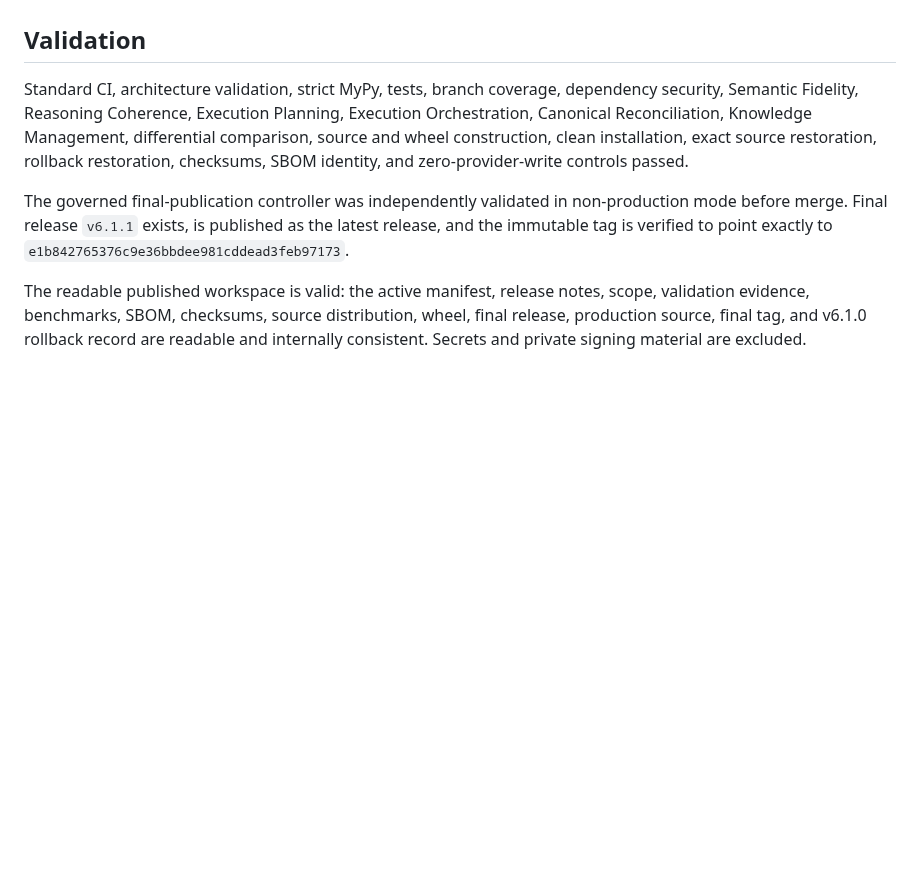
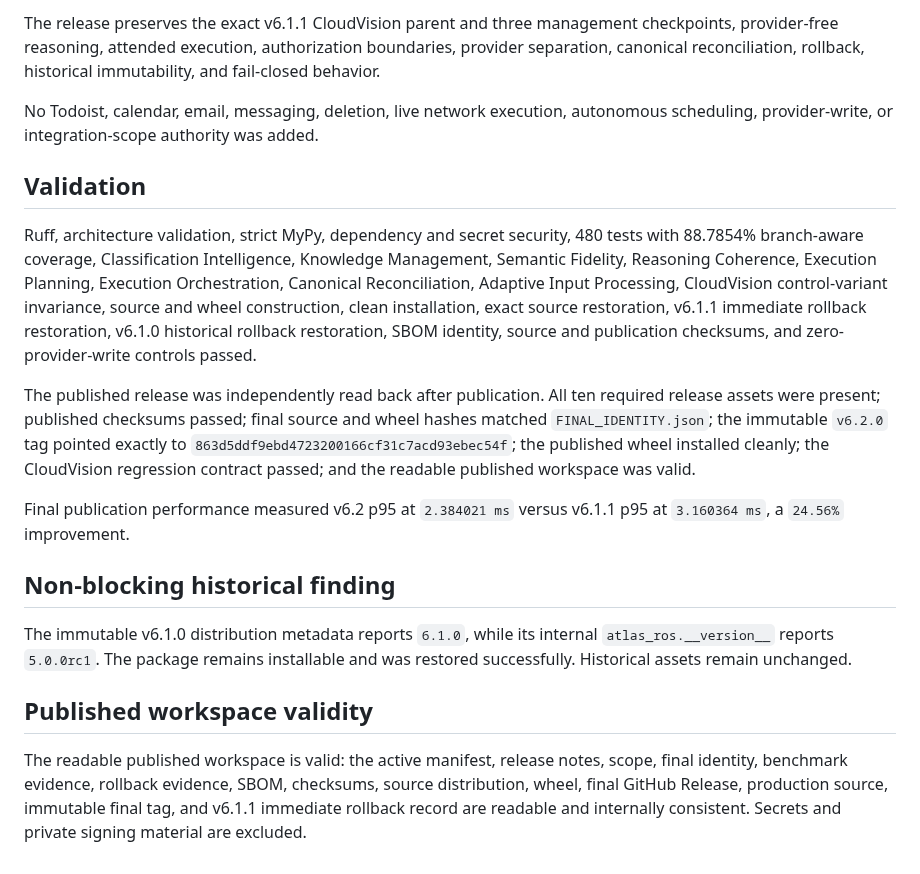
Before and after one commit to Ryan9876/atlas-ros, a Markdown page: release/RELEASE_MANIFEST.md, the part around one of its changes. Drawn GitHub-style; blank space fills up the shorter version.

```diff
--- a/release/RELEASE_MANIFEST.md
+++ b/release/RELEASE_MANIFEST.md
@@ -46,17 +58,19 @@ readback, rollback, and fail-closed behavior remain unchanged.
+The release preserves the exact v6.1.1 CloudVision parent and three management checkpoints, provider-free reasoning, attended execution, authorization boundaries, provider separation, canonical reconciliation, rollback, historical immutability, and fail-closed behavior.
+
+No Todoist, calendar, email, messaging, deletion, live network execution, autonomous scheduling, provider-write, or integration-scope authority was added.
 
 ## Validation
 
-Standard CI, architecture validation, strict MyPy, tests, branch coverage, dependency security,
-Semantic Fidelity, Reasoning Coherence, Execution Planning, Execution Orchestration, Canonical
-Reconciliation, Knowledge Management, differential comparison, source and wheel construction,
-clean installation, exact source restoration, rollback restoration, checksums, SBOM identity, and
-zero-provider-write controls passed.
+Ruff, architecture validation, strict MyPy, dependency and secret security, 480 tests with 88.7854% branch-aware coverage, Classification Intelligence, Knowledge Management, Semantic Fidelity, Reasoning Coherence, Execution Planning, Execution Orchestration, Canonical Reconciliation, Adaptive Input Processing, CloudVision control-variant invariance, source and wheel construction, clean installation, exact source restoration, v6.1.1 immediate rollback restoration, v6.1.0 historical rollback restoration, SBOM identity, source and publication checksums, and zero-provider-write controls passed.
 
-The governed final-publication controller was independently validated in non-production mode before
-merge. Final release `v6.1.1` exists, is published as the latest release, and the immutable tag is
-verified to point exactly to `e1b842765376c9e36bbdee981cddead3feb97173`.
+The published release was independently read back after publication. All ten required release assets were present; published checksums passed; final source and wheel hashes matched `FINAL_IDENTITY.json`; the immutable `v6.2.0` tag pointed exactly to `863d5ddf9ebd4723200166cf31c7acd93ebec54f`; the published wheel installed cleanly; the CloudVision regression contract passed; and the readable published workspace was valid.
 
-The readable published workspace is valid: the active manifest, release notes, scope, validation
-evidence, benchmarks, SBOM, checksums, source distribution, wheel, final release, production source,
-final tag, and v6.1.0 rollback record are readable and internally consistent. Secrets and private
-signing material are excluded.
+Final publication performance measured v6.2 p95 at `2.384021 ms` versus v6.1.1 p95 at `3.160364 ms`, a `24.56%` improvement.
+
+## Non-blocking historical finding
+
+The immutable v6.1.0 distribution metadata reports `6.1.0`, while its internal `atlas_ros.__version__` reports `5.0.0rc1`. The package remains installable and was restored successfully. Historical assets remain unchanged.
+
+## Published workspace validity
+
+The readable published workspace is valid: the active manifest, release notes, scope, final identity, benchmark evidence, rollback evidence, SBOM, checksums, source distribution, wheel, final GitHub Release, production source, immutable final tag, and v6.1.1 immediate rollback record are readable and internally consistent. Secrets and private signing material are excluded.
```
Also changed, not shown: other parts of release/RELEASE_MANIFEST.md (+47 -35 lines).
